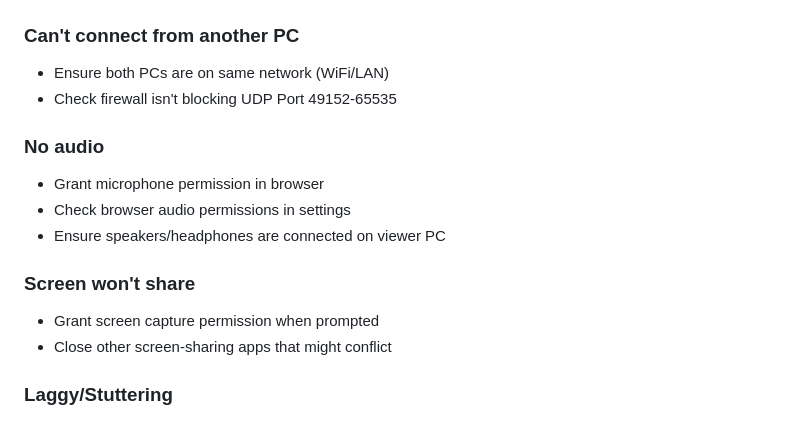
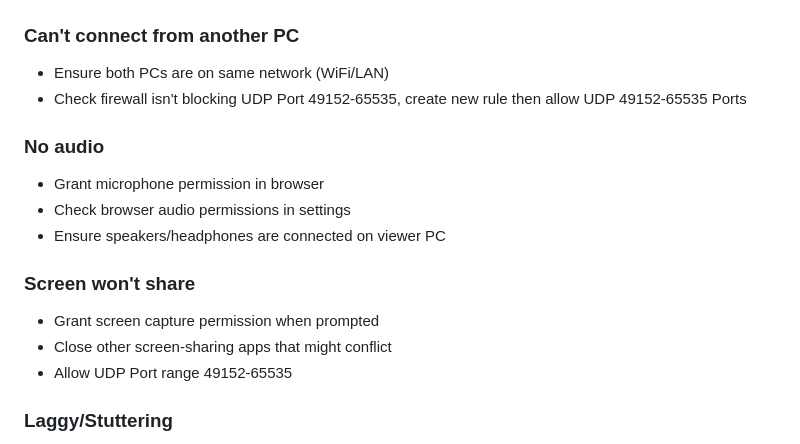
Before and after one commit to NeoMatrix14241/LocalScreenCast, a Markdown page: README.md, the part around the change. Rendered like a GitHub page.

```diff
--- a/README.md
+++ b/README.md
@@ -152,7 +152,7 @@ Find your PC's IP:
 
 ### Can't connect from another PC
 - Ensure both PCs are on same network (WiFi/LAN)
-- Check firewall isn't blocking UDP Port 49152-65535
+- Check firewall isn't blocking UDP Port 49152-65535, create new rule then allow UDP 49152-65535 Ports
 
 ### No audio
 - Grant microphone permission in browser
@@ -162,6 +162,7 @@ Find your PC's IP:
 ### Screen won't share
 - Grant screen capture permission when prompted
 - Close other screen-sharing apps that might conflict
+- Allow UDP Port range 49152-65535
 
 ### Laggy/Stuttering
 - Check network connection quality
```
